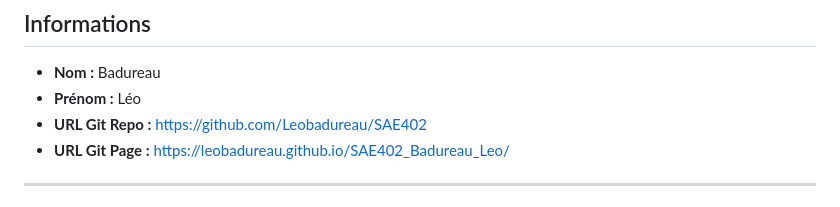
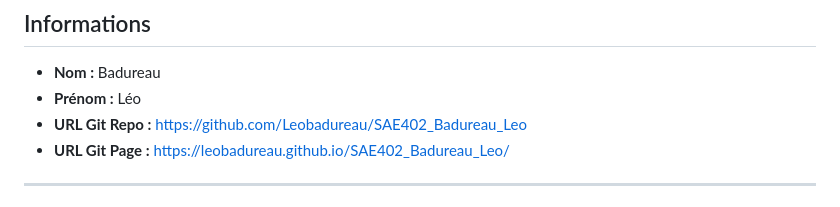
Before and after one commit to Leobadureau/SAE402_Badureau_Leo, a Markdown page: README.md, the part around the change. GitHub-like rendering.

```diff
--- a/README.md
+++ b/README.md
@@ -4,7 +4,7 @@
 
 - **Nom :** Badureau
 - **Prénom :** Léo
-- **URL Git Repo :** https://github.com/Leobadureau/SAE402
+- **URL Git Repo :** https://github.com/Leobadureau/SAE402_Badureau_Leo
 - **URL Git Page :** https://leobadureau.github.io/SAE402_Badureau_Leo/
 
 ---
```
